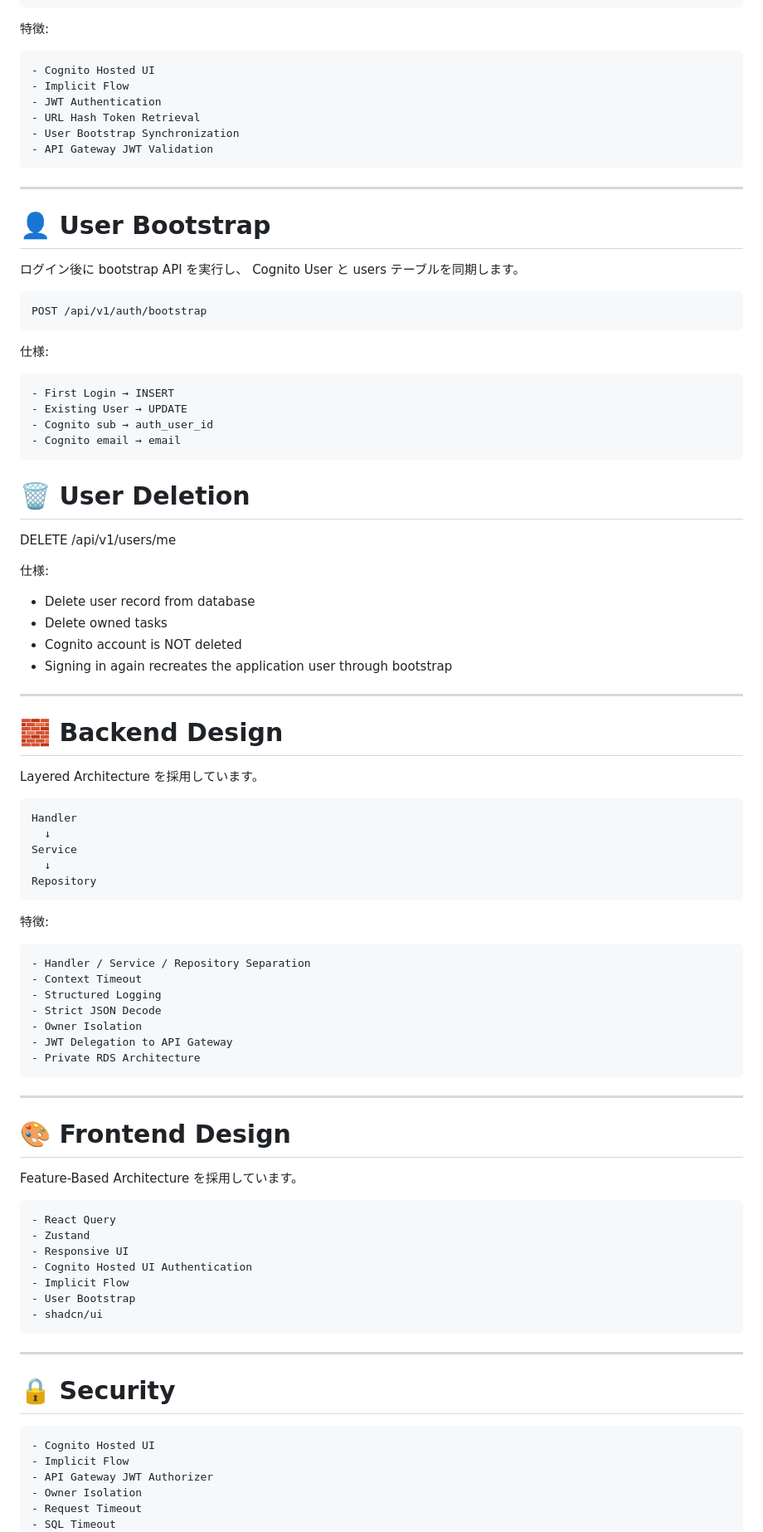
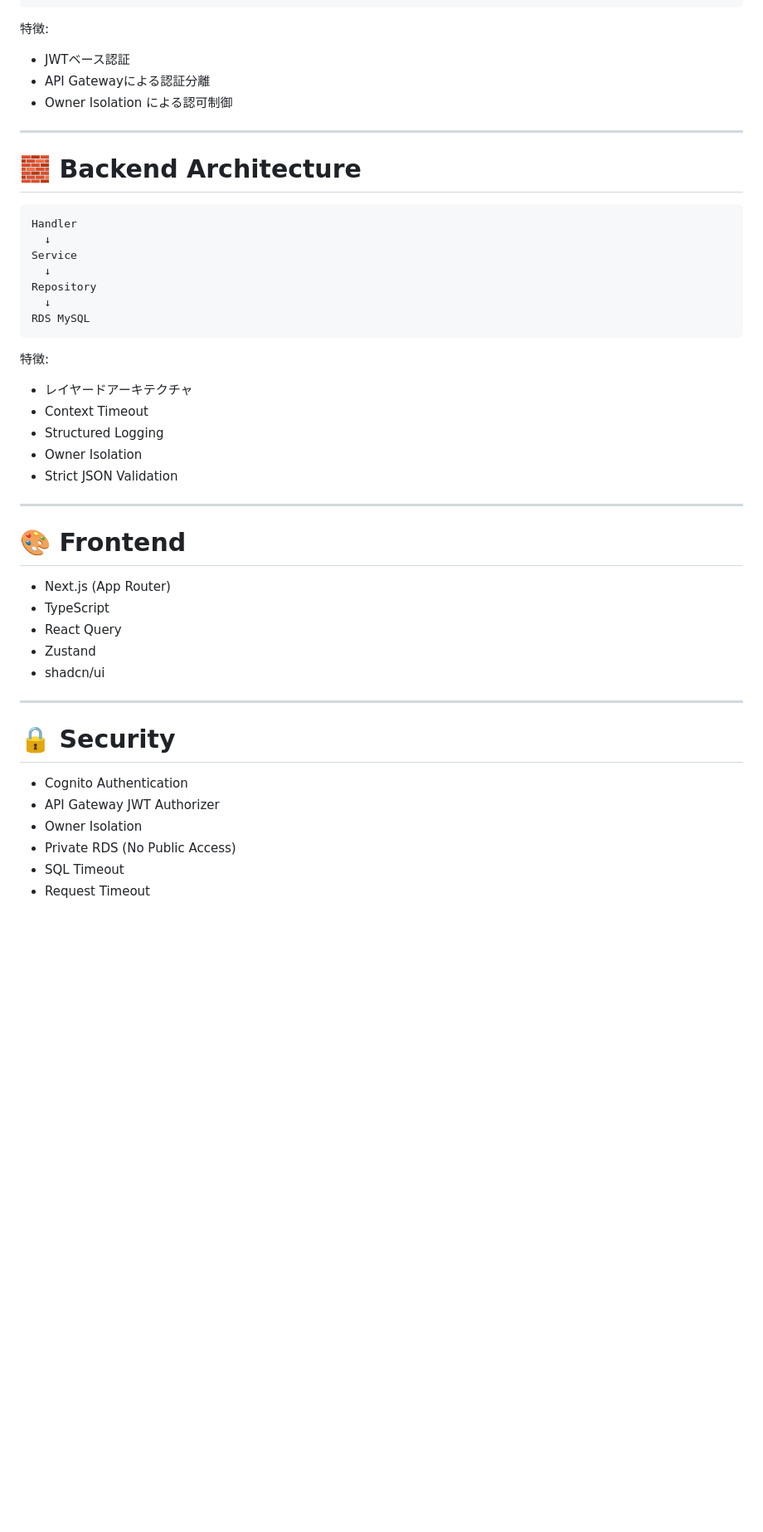
Before and after one commit to JulySeptember/portfolio-task, a Markdown page: README.md, the part around the change printed below. Shown: that part at 83% size. Rendered like a GitHub page; blank space fills up the shorter version.

````diff
--- a/README.md
+++ b/README.md
@@ -126,51 +85,13 @@ Lambda
 
 特徴:
 
-```text
-- Cognito Hosted UI
-- Implicit Flow
-- JWT Authentication
-- URL Hash Token Retrieval
-- User Bootstrap Synchronization
-- API Gateway JWT Validation
-```
+- JWTベース認証
+- API Gatewayによる認証分離
+- Owner Isolation による認可制御
 
 ---
 
-# 👤 User Bootstrap
-
-ログイン後に bootstrap API を実行し、
-Cognito User と users テーブルを同期します。
-
-```text
-POST /api/v1/auth/bootstrap
-```
-
-仕様:
-
-```text
-- First Login → INSERT
-- Existing User → UPDATE
-- Cognito sub → auth_user_id
-- Cognito email → email
-```
-
-# 🗑 User Deletion
-
-DELETE /api/v1/users/me
-
-仕様:
-
-- Delete user record from database
-- Delete owned tasks
-- Cognito account is NOT deleted
-- Signing in again recreates the application user through bootstrap
-
----
-
-# 🧱 Backend Design
-
-Layered Architecture を採用しています。
+# 🧱 Backend Architecture
 
 ```text
 Handler
@@ -178,45 +99,36 @@ Handler
 Service
   ↓
 Repository
+  ↓
+RDS MySQL
 ```
 
 特徴:
 
-```text
-- Handler / Service / Repository Separation
+- レイヤードアーキテクチャ
 - Context Timeout
 - Structured Logging
-- Strict JSON Decode
 - Owner Isolation
-- JWT Delegation to API Gateway
-- Private RDS Architecture
-```
+- Strict JSON Validation
 
 ---
 
-# 🎨 Frontend Design
+# 🎨 Frontend
 
-Feature-Based Architecture を採用しています。
-
-```text
+- Next.js (App Router)
+- TypeScript
 - React Query
 - Zustand
-- Responsive UI
-- Cognito Hosted UI Authentication
-- Implicit Flow
-- User Bootstrap
 - shadcn/ui
-```
 
 ---
 
 # 🔒 Security
 
-```text
-- Cognito Hosted UI
-- Implicit Flow
+- Cognito Authentication
 - API Gateway JWT Authorizer
 - Owner Isolation
+- Private RDS (No Public Access)
+- SQL Timeout
 - Request Timeout
-- SQL Timeout
 - Panic Recovery
````
Also changed, not shown: other parts of README.md (+76 -230 lines), docs/dialog.jpg (added), docs/list.jpg (added), docs/rogin.jpg (added).
